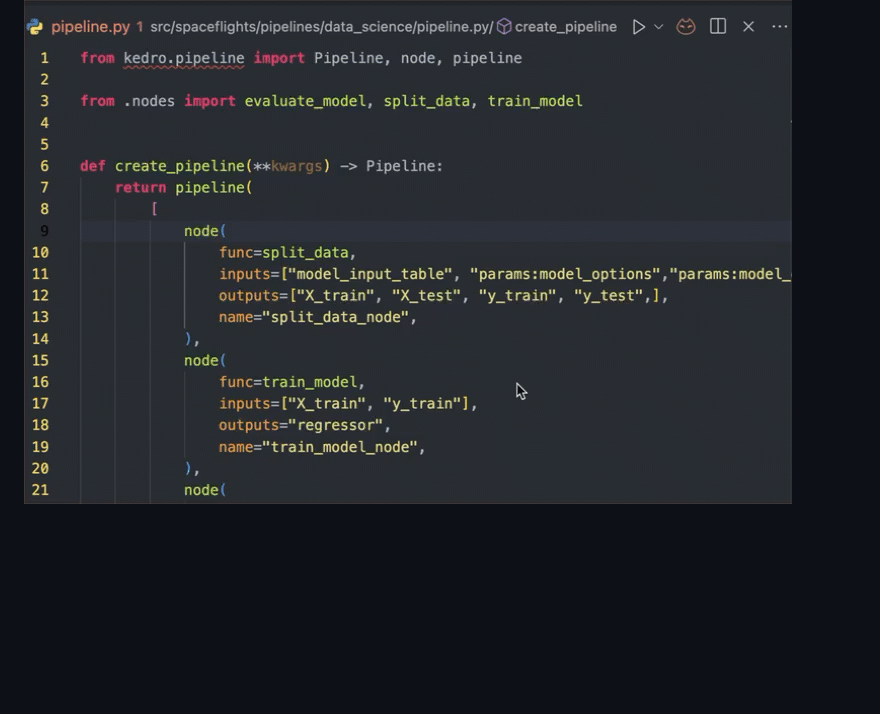
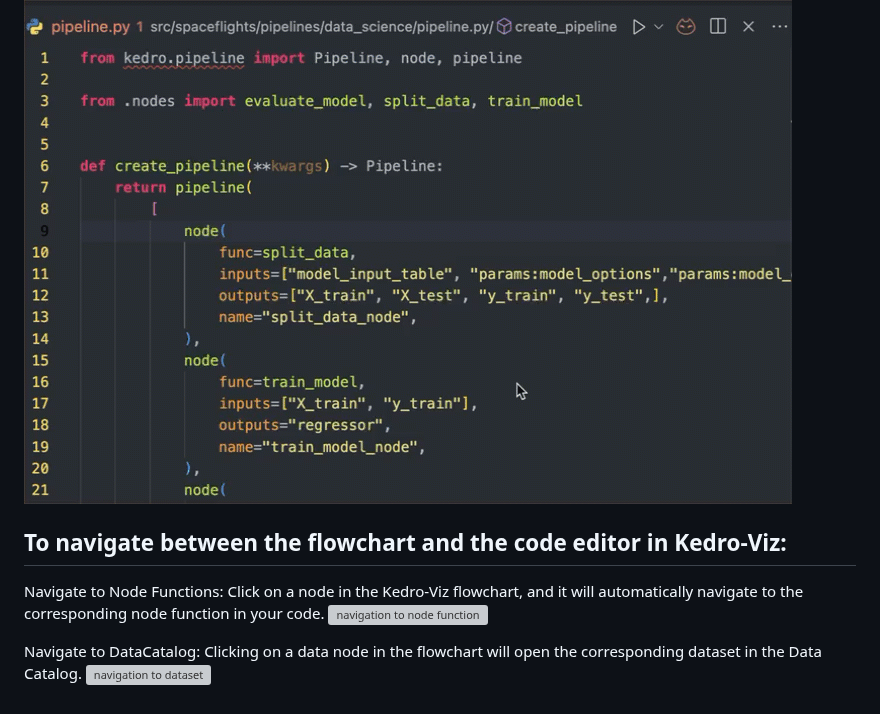
Before and after one commit to kedro-org/vscode-kedro, a Markdown page: README.md, the part around one of its changes. Drawn GitHub-style; blank space fills up the shorter version; grey boxes are pictures that could not be loaded.

```diff
--- a/README.md
+++ b/README.md
@@ -83,3 +99,14 @@ Type `"` in any `pipeline.py` and it should trigger the autocompletion list.
 ## Hover
 Just hover your mouse over any `params:`, datasets or hit the command `Show or Focus Hover`
 ![hover](assets/lsp-hover.gif)
+
+## To navigate between the flowchart and the code editor in Kedro-Viz:
+
+Navigate to Node Functions:
+Click on a node in the Kedro-Viz flowchart, and it will automatically navigate to the corresponding node function in your code.
+![navigation to node function](assets/viz-vsc-nav-function-node.gif)
+
+
+Navigate to DataCatalog:
+Clicking on a data node in the flowchart will open the corresponding dataset in the Data Catalog.
+![navigation to dataset](assets/viz-vsc-nav-data-node.gif)
```
Also changed, not shown: other parts of README.md (+16 -0 lines), assets/viz-vsc-start.gif (added), 2 other files.
